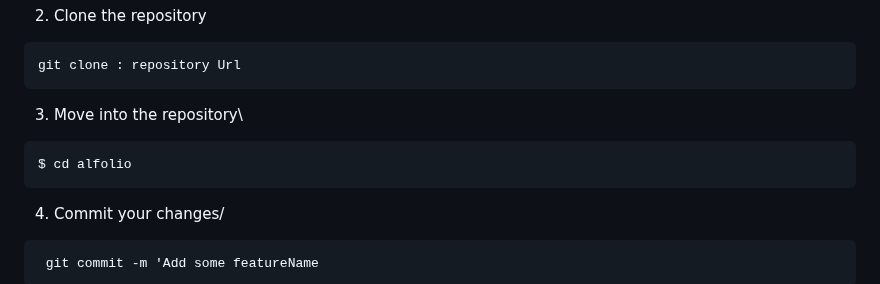
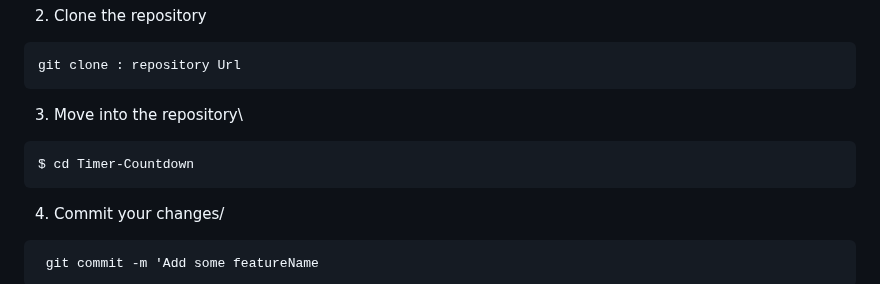
Before and after one commit to iam-neo/Timer-Countdown, a Markdown page: readme.md, the part around the change. Drawn GitHub-style.

Commit message:
updare readme.md

````diff
--- a/readme.md
+++ b/readme.md
@@ -80,7 +80,7 @@ git clone : repository Url
 ```
 3. Move into the repository\
 ```bash
-$ cd alfolio
+$ cd Timer-Countdown
 ```
 4. Commit your changes/
 ```bash
````
